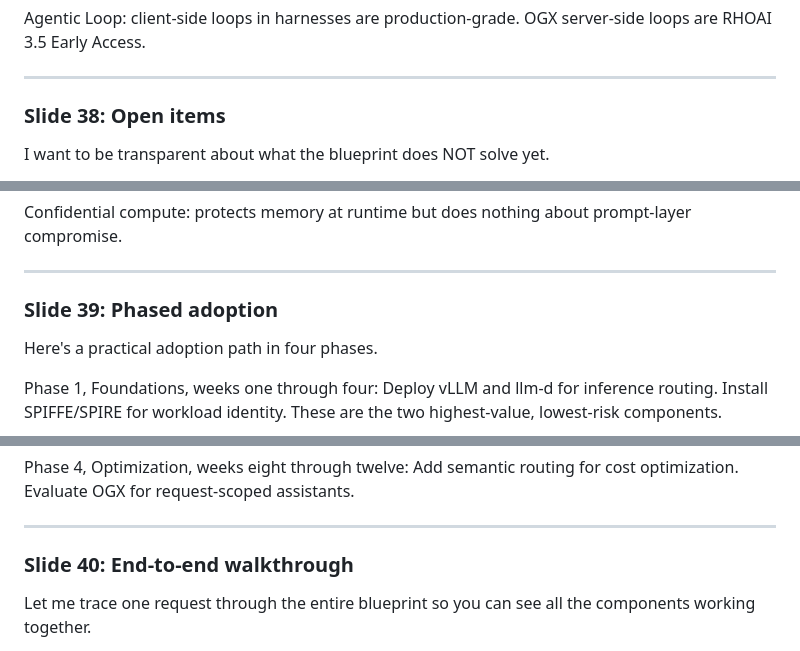
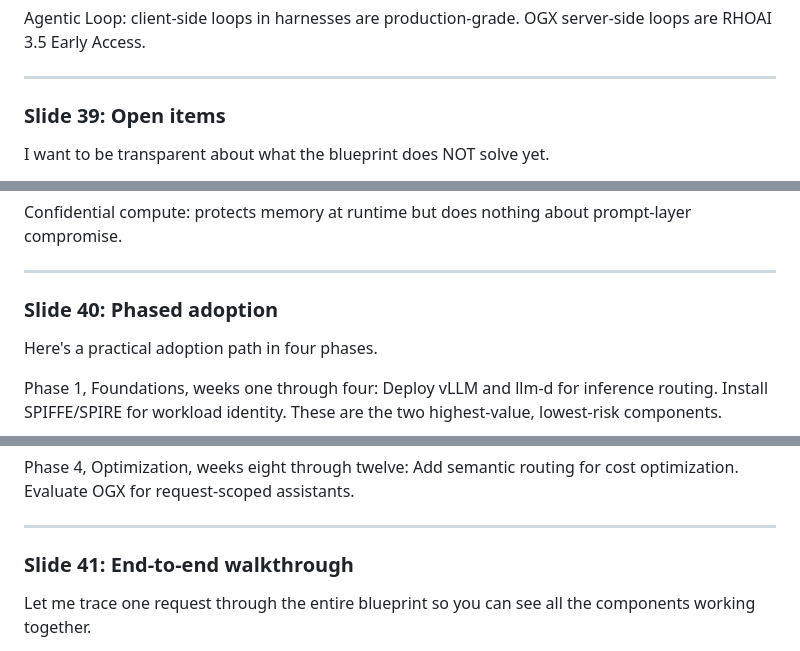
Before and after one commit to rrbanda/gpu-as-a-service, a Markdown page: AGENTIC_SPEAKER_NOTES.md, 3 parts joined by grey strips. GitHub-like rendering.

```diff
--- a/AGENTIC_SPEAKER_NOTES.md
+++ b/AGENTIC_SPEAKER_NOTES.md
@@ -476,7 +494,7 @@ Agentic Loop: client-side loops in harnesses are production-grade. OGX server-si
 
 ---
 
-### Slide 38: Open items
+### Slide 39: Open items
 
 I want to be transparent about what the blueprint does NOT solve yet.
 
@@ -494,7 +512,7 @@ Confidential compute: protects memory at runtime but does nothing about prompt-l
 
 ---
 
-### Slide 39: Phased adoption
+### Slide 40: Phased adoption
 
 Here's a practical adoption path in four phases.
 
@@ -508,7 +526,7 @@ Phase 4, Optimization, weeks eight through twelve: Add semantic routing for cost
 
 ---
 
-### Slide 40: End-to-end walkthrough
+### Slide 41: End-to-end walkthrough
 
 Let me trace one request through the entire blueprint so you can see all the components working together.
 
```
Also changed, not shown: other parts of AGENTIC_SPEAKER_NOTES.md (+24 -6 lines).
